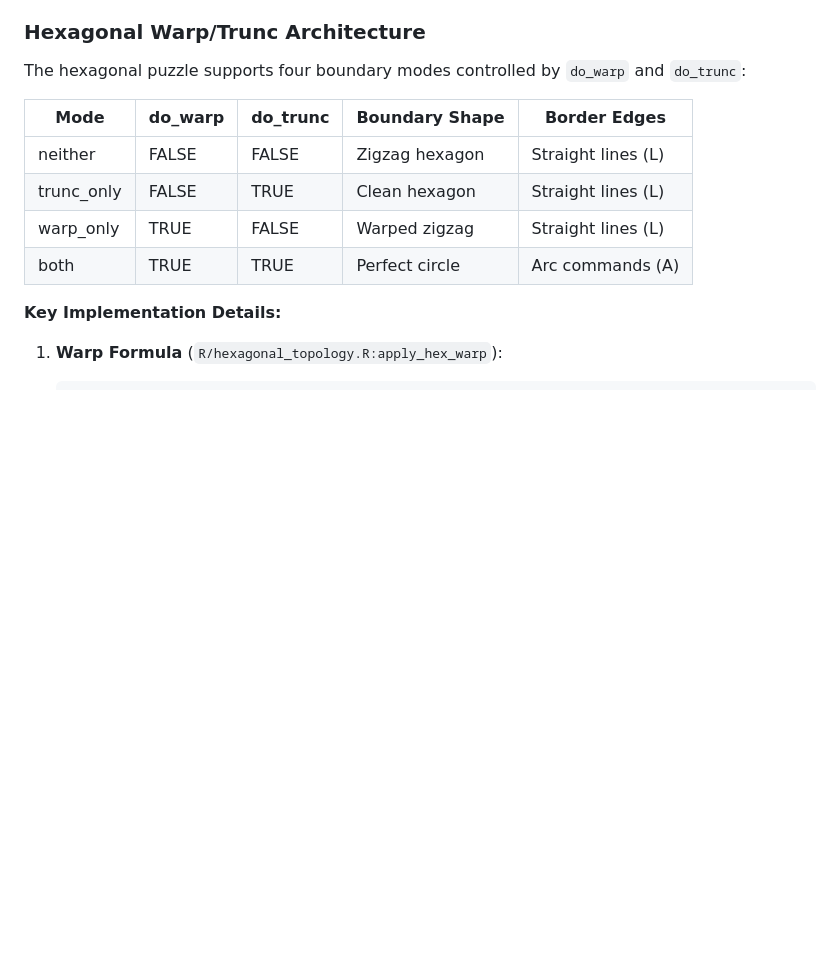
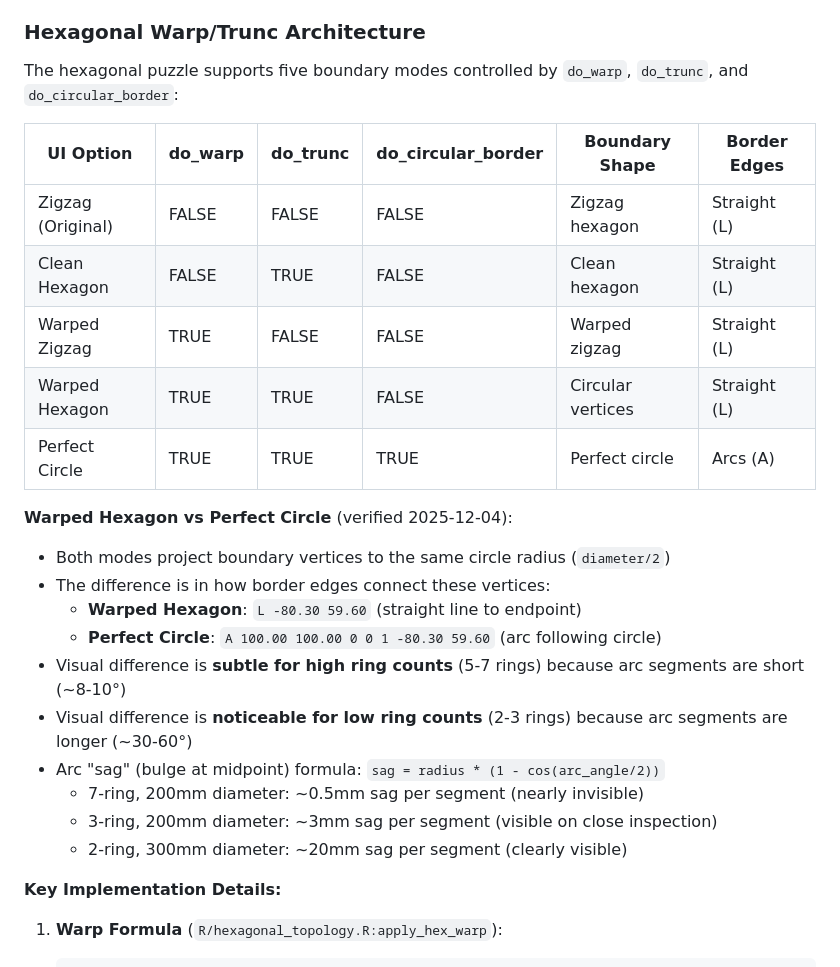
Before and after one commit to pjt222/jigsawR, a Markdown page: CLAUDE.md, the part around the change. GitHub-like rendering; blank space fills up the shorter version.

Commit message:
Docs: Document Warped Hexagon vs Perfect Circle visual difference
- Update boundary mode table to show all 5 UI options with parameters
- Add explanation of why Warped Hexagon and Perfect Circle look similar
- Document that both project vertices to same radius, differ only in edge commands
- Include arc sag formula and practical examples for different ring counts
- Clarify that visual difference is subtle for high ring counts, noticeable for low

🤖 Generated with [Claude Code](https://claude.com/claude-code)

Co-Authored-By: Claude <noreply@anthropic.com>

```diff
--- a/CLAUDE.md
+++ b/CLAUDE.md
@@ -311,14 +311,27 @@ Both puzzle generators use R environments to maintain global state:
 
 ### Hexagonal Warp/Trunc Architecture
 
-The hexagonal puzzle supports four boundary modes controlled by `do_warp` and `do_trunc`:
+The hexagonal puzzle supports five boundary modes controlled by `do_warp`, `do_trunc`, and `do_circular_border`:
 
-| Mode | do_warp | do_trunc | Boundary Shape | Border Edges |
-|------|---------|----------|----------------|--------------|
-| neither | FALSE | FALSE | Zigzag hexagon | Straight lines (L) |
-| trunc_only | FALSE | TRUE | Clean hexagon | Straight lines (L) |
-| warp_only | TRUE | FALSE | Warped zigzag | Straight lines (L) |
-| both | TRUE | TRUE | Perfect circle | Arc commands (A) |
+| UI Option | do_warp | do_trunc | do_circular_border | Boundary Shape | Border Edges |
+|-----------|---------|----------|-------------------|----------------|--------------|
+| Zigzag (Original) | FALSE | FALSE | FALSE | Zigzag hexagon | Straight (L) |
+| Clean Hexagon | FALSE | TRUE | FALSE | Clean hexagon | Straight (L) |
+| Warped Zigzag | TRUE | FALSE | FALSE | Warped zigzag | Straight (L) |
+| Warped Hexagon | TRUE | TRUE | FALSE | Circular vertices | Straight (L) |
+| Perfect Circle | TRUE | TRUE | TRUE | Perfect circle | Arcs (A) |
+
+**Warped Hexagon vs Perfect Circle** (verified 2025-12-04):
+- Both modes project boundary vertices to the same circle radius (`diameter/2`)
+- The difference is in how border edges connect these vertices:
+  - **Warped Hexagon**: `L -80.30 59.60` (straight line to endpoint)
+  - **Perfect Circle**: `A 100.00 100.00 0 0 1 -80.30 59.60` (arc following circle)
+- Visual difference is **subtle for high ring counts** (5-7 rings) because arc segments are short (~8-10°)
+- Visual difference is **noticeable for low ring counts** (2-3 rings) because arc segments are longer (~30-60°)
+- Arc "sag" (bulge at midpoint) formula: `sag = radius * (1 - cos(arc_angle/2))`
+  - 7-ring, 200mm diameter: ~0.5mm sag per segment (nearly invisible)
+  - 3-ring, 200mm diameter: ~3mm sag per segment (visible on close inspection)
+  - 2-ring, 300mm diameter: ~20mm sag per segment (clearly visible)
 
 **Key Implementation Details:**
 
```
